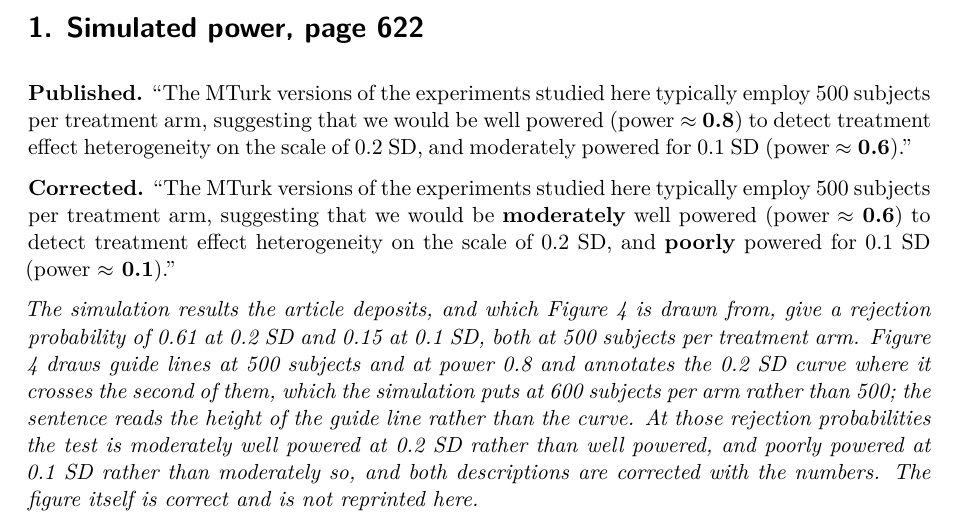
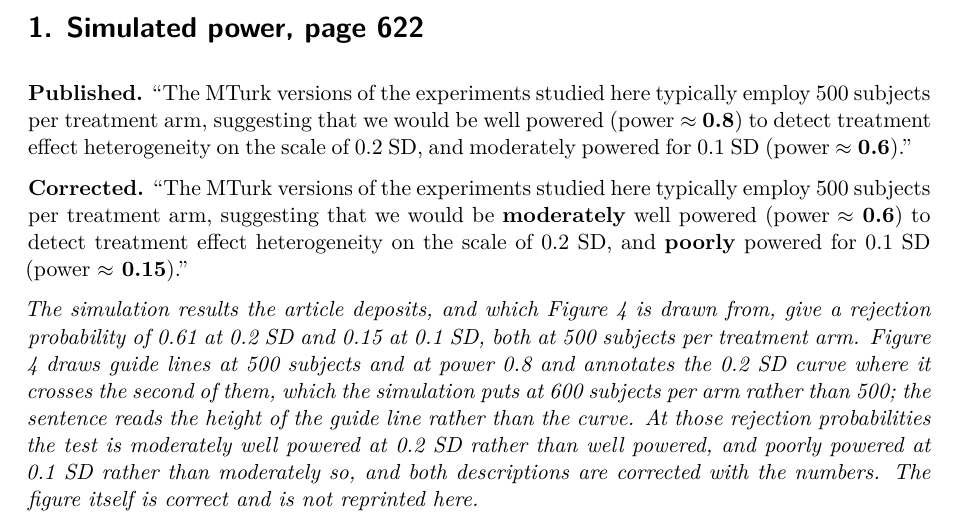
Before and after one commit to active-maintenance-aec/coppock_2019a, a Quarto document (errata.qmd): part of page 1 of 3, cut so that both start at the same text. Rendered offline with R 4.5, knitr and Pandoc in place of Quarto, then LaTeX, with nearby package versions.

Commit message:
Print entry 1's corrected power at 0.1 SD as 0.15, not 0.1
The deposited simulation gives 0.15 at 0.1 SD and 500 subjects per arm,
which the note already says. The sentence glued it with sprintf("%.1f"),
and 0.15 as a double prints as "0.1", a value the simulation does not
give; rounding half up would give 0.2. Printing two decimals gives the
deposit's own number, and corrected_values now carries it too. Entry
numbering and the sentence's words do not change.

Found by notes/drive/rounded_token_audit.py. The public note and the
edition carry the old token until this is published and the edition is
rebuilt.

Co-Authored-By: Claude Opus 5.5 <noreply@anthropic.com>

```diff
--- a/errata.qmd
+++ b/errata.qmd
@@ -108,7 +108,7 @@ entries <- tribble(
   "Simulated power, page 622",
   "published p. 622",
   str_glue("The MTurk versions of the experiments studied here typically employ 500 subjects per treatment arm, suggesting that we would be well powered (power $\\approx$ [[{paper('fig4_power_at_02')}]]) to detect treatment effect heterogeneity on the scale of 0.2 SD, and moderately powered for 0.1 SD (power $\\approx$ [[{paper('fig4_power_at_01')}]])."),
-  str_glue("The MTurk versions of the experiments studied here typically employ 500 subjects per treatment arm, suggesting that we would be [[moderately]] well powered (power $\\approx$ [[{one(power_02)}]]) to detect treatment effect heterogeneity on the scale of 0.2 SD, and [[poorly]] powered for 0.1 SD (power $\\approx$ [[{one(power_01)}]])."),
+  str_glue("The MTurk versions of the experiments studied here typically employ 500 subjects per treatment arm, suggesting that we would be [[moderately]] well powered (power $\\approx$ [[{one(power_02)}]]) to detect treatment effect heterogeneity on the scale of 0.2 SD, and [[poorly]] powered for 0.1 SD (power $\\approx$ [[{two(power_01)}]])."),
   str_glue(
     "The simulation results the article deposits, and which Figure 4 is drawn from, give a ",
     "rejection probability of {two(power_02)} at 0.2 SD and {two(power_01)} at 0.1 SD, both ",
@@ -119,7 +119,7 @@ entries <- tribble(
     "test is moderately well powered at 0.2 SD rather than well powered, and poorly powered at ",
     "0.1 SD rather than moderately so, and both descriptions are corrected with the numbers. The figure itself is correct and is not reprinted here."),
   "fig4_power_at_02;fig4_power_at_01",
-  str_c(one(power_02), ";", one(power_01)),
+  str_c(one(power_02), ";", two(power_01)),
 
   2, "quantity", "pipeline", "full",
   "Significant heterogeneity tests on the TESS/GfK sample, page 622",
--- a/errata_entries.csv
+++ b/errata_entries.csv
@@ -1,5 +1,5 @@
 entry,class,source,form,title,location,published,corrected,note,claim_ids,corrected_values
-1,quantity,pipeline,full,"Simulated power, page 622",published p. 622,"The MTurk versions of the experiments studied here typically employ 500 subjects per treatment arm, suggesting that we would be well powered (power $\approx$ [[0.8]]) to detect treatment effect heterogeneity on the scale of 0.2 SD, and moderately powered for 0.1 SD (power $\approx$ [[0.6]]).","The MTurk versions of the experiments studied here typically employ 500 subjects per treatment arm, suggesting that we would be [[moderately]] well powered (power $\approx$ [[0.6]]) to detect treatment effect heterogeneity on the scale of 0.2 SD, and [[poorly]] powered for 0.1 SD (power $\approx$ [[0.1]]).","The simulation results the article deposits, and which Figure 4 is drawn from, give a rejection probability of 0.61 at 0.2 SD and 0.15 at 0.1 SD, both at 500 subjects per treatment arm. Figure 4 draws guide lines at 500 subjects and at power 0.8 and annotates the 0.2 SD curve where it crosses the second of them, which the simulation puts at 600 subjects per arm rather than 500; the sentence reads the height of the guide line rather than the curve. At those rejection probabilities the test is moderately well powered at 0.2 SD rather than well powered, and poorly powered at 0.1 SD rather than moderately so, and both descriptions are corrected with the numbers. The figure itself is correct and is not reprinted here.",fig4_power_at_02;fig4_power_at_01,0.6;0.1
+1,quantity,pipeline,full,"Simulated power, page 622",published p. 622,"The MTurk versions of the experiments studied here typically employ 500 subjects per treatment arm, suggesting that we would be well powered (power $\approx$ [[0.8]]) to detect treatment effect heterogeneity on the scale of 0.2 SD, and moderately powered for 0.1 SD (power $\approx$ [[0.6]]).","The MTurk versions of the experiments studied here typically employ 500 subjects per treatment arm, suggesting that we would be [[moderately]] well powered (power $\approx$ [[0.6]]) to detect treatment effect heterogeneity on the scale of 0.2 SD, and [[poorly]] powered for 0.1 SD (power $\approx$ [[0.15]]).","The simulation results the article deposits, and which Figure 4 is drawn from, give a rejection probability of 0.61 at 0.2 SD and 0.15 at 0.1 SD, both at 500 subjects per treatment arm. Figure 4 draws guide lines at 500 subjects and at power 0.8 and annotates the 0.2 SD curve where it crosses the second of them, which the simulation puts at 600 subjects per arm rather than 500; the sentence reads the height of the guide line rather than the curve. At those rejection probabilities the test is moderately well powered at 0.2 SD rather than well powered, and poorly powered at 0.1 SD rather than moderately so, and both descriptions are corrected with the numbers. The figure itself is correct and is not reprinted here.",fig4_power_at_02;fig4_power_at_01,0.6;0.15
 2,quantity,pipeline,full,"Significant heterogeneity tests on the TESS/GfK sample, page 622",published p. 622,"On the TESS/GfK replications, [[0]] of 10 tests were significant.","On the TESS/GfK replications, [[1]] of 10 tests were significant.","The deposited output file for Table 2 records 1 significant TESS/GfK test, and so does the maintained pipeline; the count does not move with the change R 3.6.0 made to `sample()`, which moves the other two rows of that column. Table 2 prints 2 in the TESS/GfK row of its N Significant column and 1 in the Original row, which is that column read in the row order of the deposited output file rather than in the table's own; the two entries are interchanged. Correcting the table requires the pre-R-3.6.0 sampler, so it is documented in the repository rather than reprinted here. The corrected count is what makes the next sentence true: it says that only Hiscox (2006) returned a significant test in more than one sample, which the printed 0 rules out, because the Original sample's single significant test is a different study. The one TESS/GfK rejection is Hiscox's negative treatment (p = 0.01), which also rejects on MTurk (p < 0.01).",text_gfk_n_sig,1
 3,wording,pipeline,full,"The description of statistical power, page 623",published p. 623,"Because we are [[relatively]] well powered to detect politically meaningful differences in treatment response, I conclude from this evidence that the treatment effect homogeneity explanation of the correspondence across experimental sites is plausible.","Because we are [[moderately]] well powered to detect politically meaningful differences in treatment response, I conclude from this evidence that the treatment effect homogeneity explanation of the correspondence across experimental sites is plausible.","The sentence rests on the power figures of entry 1. At the corrected rejection probabilities, 0.61 at 0.2 SD and 0.15 at 0.1 SD, the tests are moderately well powered rather than relatively well powered, which is the description entry 1 now gives them. The conclusion the sentence draws survives on narrower evidence: with 40 MTurk tests at 500 subjects per arm, heterogeneity of 0.2 SD in every treatment would produce about 24 rejections against the 9 observed, but heterogeneity of 0.1 SD would produce about 6, so the tests rule out the first and not the second.",NA,NA
 4,wording,reading,full,"The word naming the procedure in footnote 8, page 623",published p. 623,"To implement the [[correlation]], order the $m$ uncorrected p-values within a ""family"" from smallest to largest.","To implement the [[correction]], order the $m$ uncorrected p-values within a ""family"" from smallest to largest.","The note is about the Holm correction, which its own first sentence names twice, and the sentence that says how to apply it calls it a correlation. Nothing in the analysis turns on the word.",NA,NA
```
Also changed, not shown: coppock_2019a_errata.pdf.
